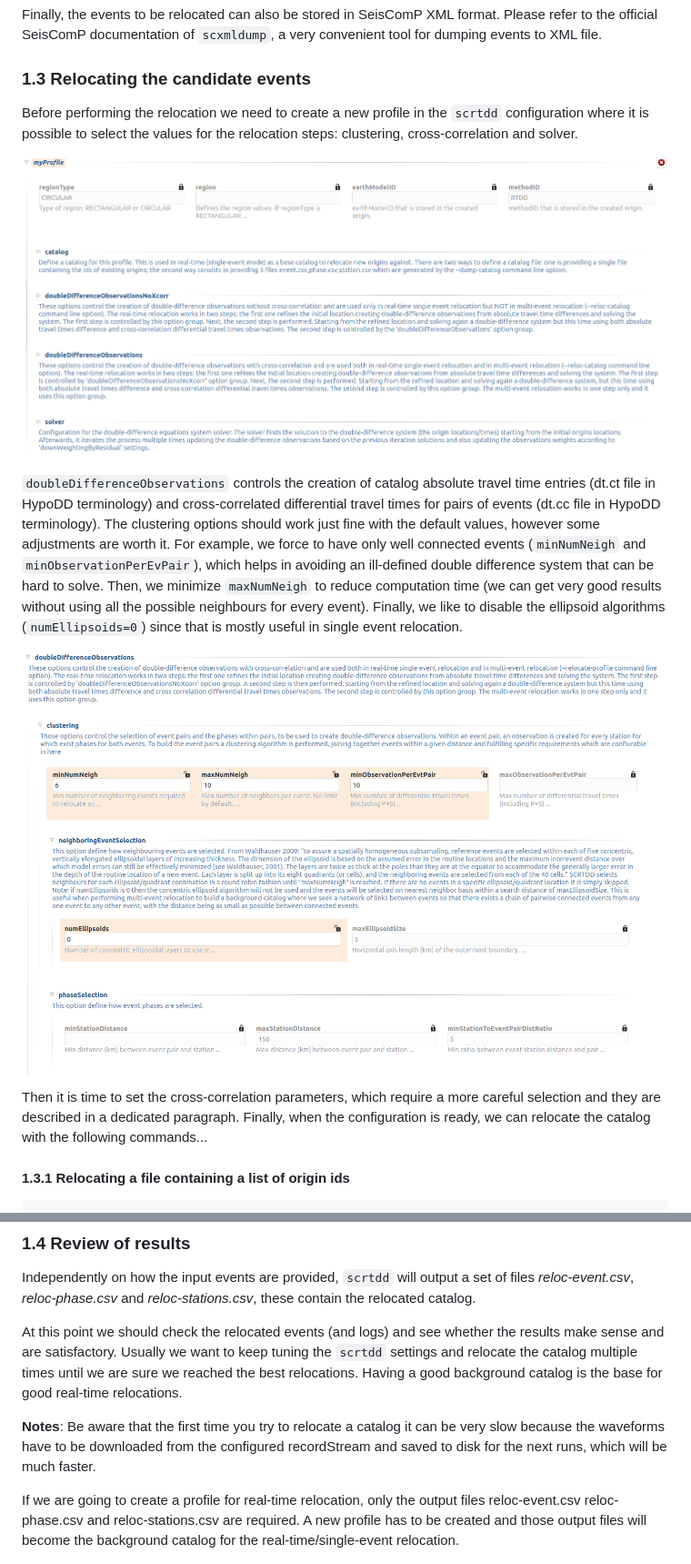
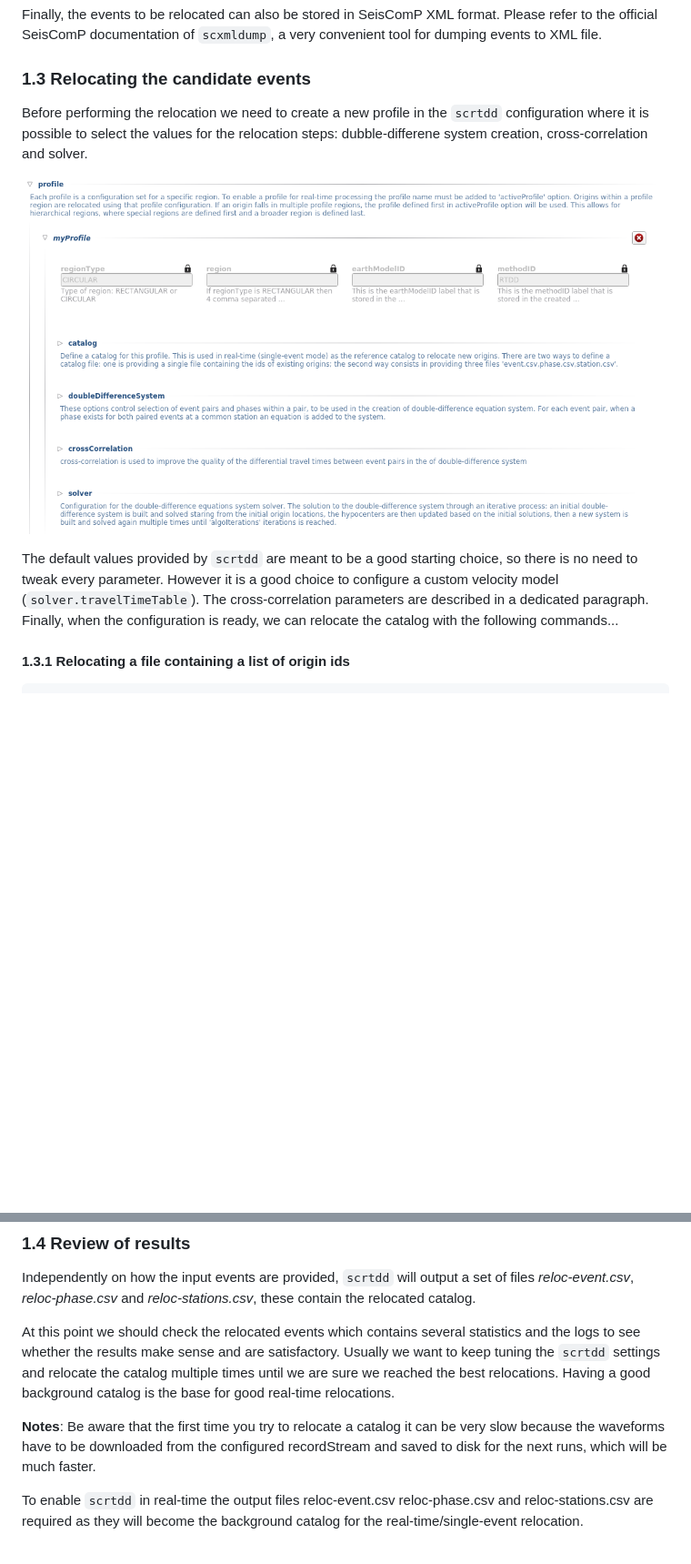
Before and after one commit to swiss-seismological-service/scrtdd, a Markdown page: README.md, 2 parts joined by grey strips. Shown at 91% size. Rendered like a GitHub page; pictures changed too: data/img/configOverview.png, data/img/multiEventStep2options.png (deleted); blank space fills up the shorter version.

Commit message:
STY: restructure configuration tree

```diff
--- a/README.md
+++ b/README.md
@@ -210,15 +210,11 @@ Finally, the events to be relocated can also be stored in SeisComP XML format. P
 
 ### 1.3 Relocating the candidate events
 
-Before performing the relocation we need to create a new profile in the `scrtdd` configuration where it is possible to select the values for the relocation steps: clustering, cross-correlation and solver.
+Before performing the relocation we need to create a new profile in the `scrtdd` configuration where it is possible to select the values for the relocation steps: dubble-differene system creation, cross-correlation and solver.
 
 ![Profile options](/data/img/configOverview.png?raw=true "Profile options")
 
-`doubleDifferenceObservations` controls the creation of catalog absolute travel time entries (dt.ct file in HypoDD terminology) and cross-correlated differential travel times for pairs of events (dt.cc file in HypoDD terminology). The clustering options should work just fine with the default values, however some adjustments are worth it. For example, we force to have only well connected events (`minNumNeigh` and `minObservationPerEvPair`), which helps in avoiding an ill-defined double difference system that can be hard to solve. Then, we minimize `maxNumNeigh` to reduce computation time (we can get very good results without using all the possible neighbours for every event). Finally, we like to disable the ellipsoid algorithms (`numEllipsoids=0`) since that is mostly useful in single event relocation.
-
-![Relocation options](/data/img/multiEventStep2options.png?raw=true "Relocation options")
-
-Then it is time to set the cross-correlation parameters, which require a more careful selection and they are described in a dedicated paragraph. Finally, when the configuration is ready, we can relocate the catalog with the following commands...
+The default values provided by `scrtdd` are meant to be a good starting choice, so there is no need to tweak every parameter. However it is a good choice to configure a custom velocity model (`solver.travelTimeTable`). The cross-correlation parameters are described in a dedicated paragraph. Finally, when the configuration is ready, we can relocate the catalog with the following commands...
 
 #### 1.3.1 Relocating a file containing a list of origin ids
 
@@ -286,12 +282,12 @@ scrtdd --reloc-catalog myCatalog.csv --ep events.xml --profile myProfile \
 
 Independently on how the input events are provided, `scrtdd` will output a set of files *reloc-event.csv*, *reloc-phase.csv* and *reloc-stations.csv*, these contain the relocated catalog.
 
-At this point we should check the relocated events (and logs) and see whether the results make sense and are satisfactory. Usually we want to keep tuning the `scrtdd` settings and relocate the catalog multiple times until we are sure we reached the best relocations. Having a good background catalog is the base for good real-time relocations.
+At this point we should check the relocated events which contains several statistics and the logs to see whether the results make sense and are satisfactory. Usually we want to keep tuning the `scrtdd` settings and relocate the catalog multiple times until we are sure we reached the best relocations. Having a good background catalog is the base for good real-time relocations.
 
 **Notes**:
 Be aware that the first time you try to relocate a catalog it can be very slow because the waveforms have to be downloaded from the configured recordStream and saved to disk for the next runs, which will be much faster.
 
-If we are going to create a profile for real-time relocation, only the output files reloc-event.csv reloc-phase.csv and reloc-stations.csv are required. A new profile has to be created and those output files will become the background catalog for the real-time/single-event relocation.
+To enable `scrtdd` in real-time the output files reloc-event.csv reloc-phase.csv and reloc-stations.csv are required as they will become the background catalog for the real-time/single-event relocation.
 
 ![Catalog selection option](/data/img/catalog-selection3.png?raw=true "Catalog selection from raw file format")
 
```
Also changed, not shown: other parts of README.md (+11 -19 lines), data/img/step1options.png (deleted), data/img/step2options.png (deleted), data/img/xcorr.png, 6 other files.
